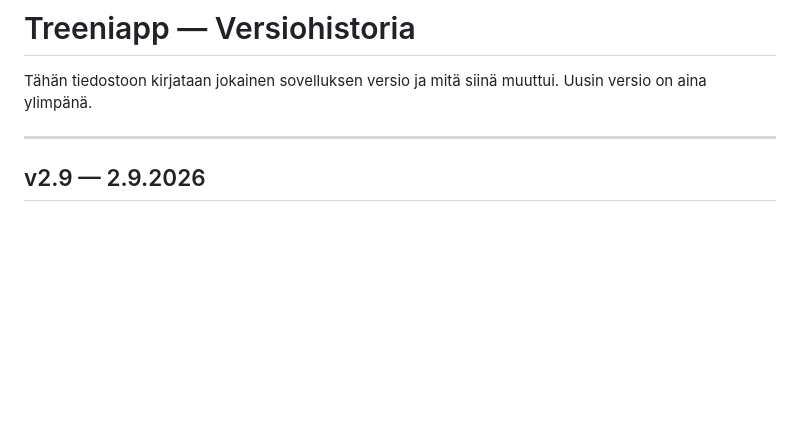
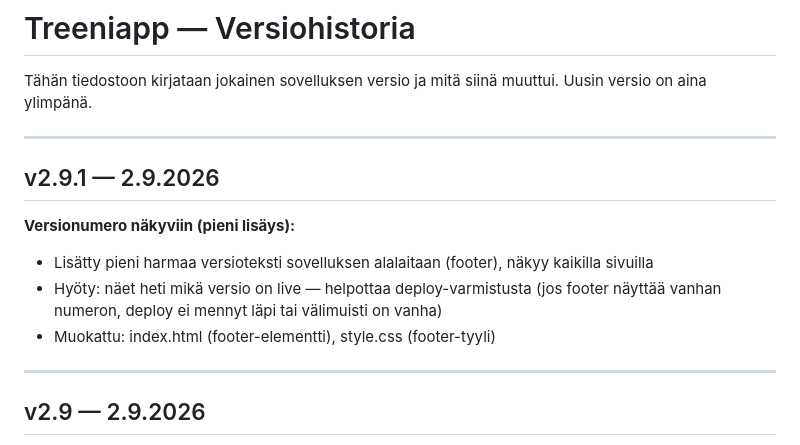
Before and after one commit to jannejukka-ai/treeniapp, a Markdown page: CHANGELOG.md, the part around the change. Rendered like a GitHub page; blank space fills up the shorter version.

```diff
--- a/CHANGELOG.md
+++ b/CHANGELOG.md
@@ -2,6 +2,15 @@
 
 Tähän tiedostoon kirjataan jokainen sovelluksen versio ja mitä siinä muuttui.
 Uusin versio on aina ylimpänä.
+
+---
+
+## v2.9.1 — 2.9.2026
+
+**Versionumero näkyviin (pieni lisäys):**
+- Lisätty pieni harmaa versioteksti sovelluksen alalaitaan (footer), näkyy kaikilla sivuilla
+- Hyöty: näet heti mikä versio on live — helpottaa deploy-varmistusta (jos footer näyttää vanhan numeron, deploy ei mennyt läpi tai välimuisti on vanha)
+- Muokattu: index.html (footer-elementti), style.css (footer-tyyli)
 
 ---
 
```
